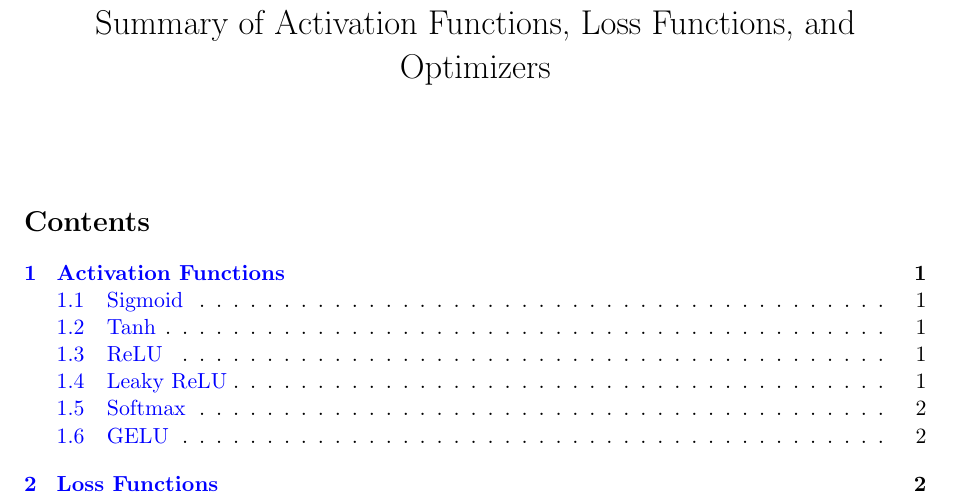
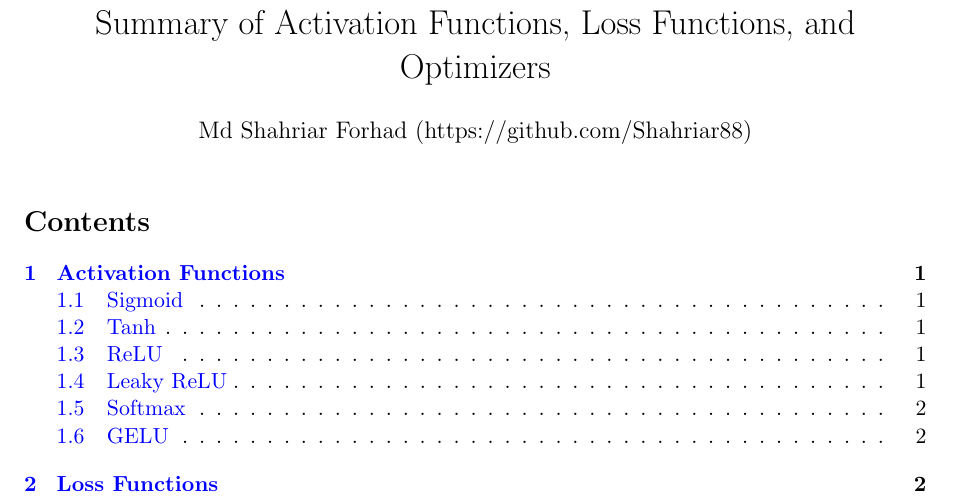
Before and after one commit to Shahriar88/python_learning, a LaTeX document (Machine_Learning/ML_NN_Basic.tex): part of page 1 of 13, cut so that both start at the same text. Compiled offline with pdfLaTeX.

Commit message:
Add files via upload

```diff
--- a/Machine_Learning/ML_NN_Basic.tex
+++ b/Machine_Learning/ML_NN_Basic.tex
@@ -32,7 +32,7 @@
 \begin{document}
 
 \title{Summary of Activation Functions, Loss Functions, and Optimizers}
-\author{}
+\author{Md Shahriar Forhad (https://github.com/Shahriar88)}
 \date{}
 \maketitle
 
```
Also changed, not shown: Machine_Learning/Math_for_Stat_ML.tex (+1 -1 lines), Machine_Learning/ML_NN_Basic.pdf, Machine_Learning/Math_for_Stat_ML.pdf.
